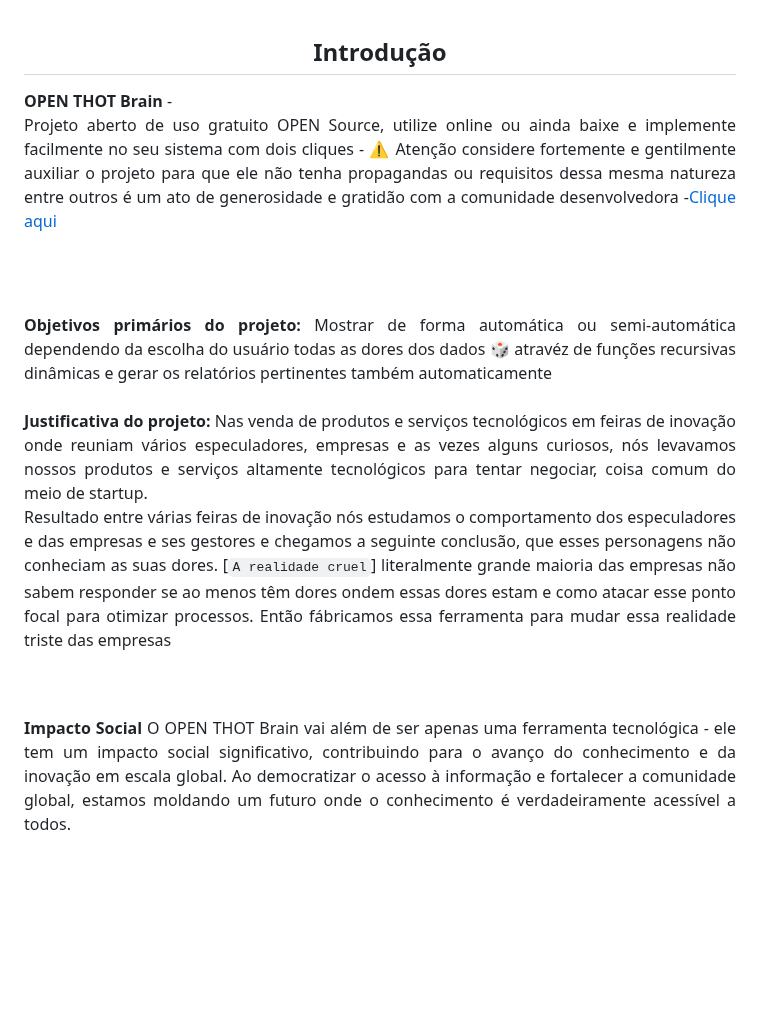
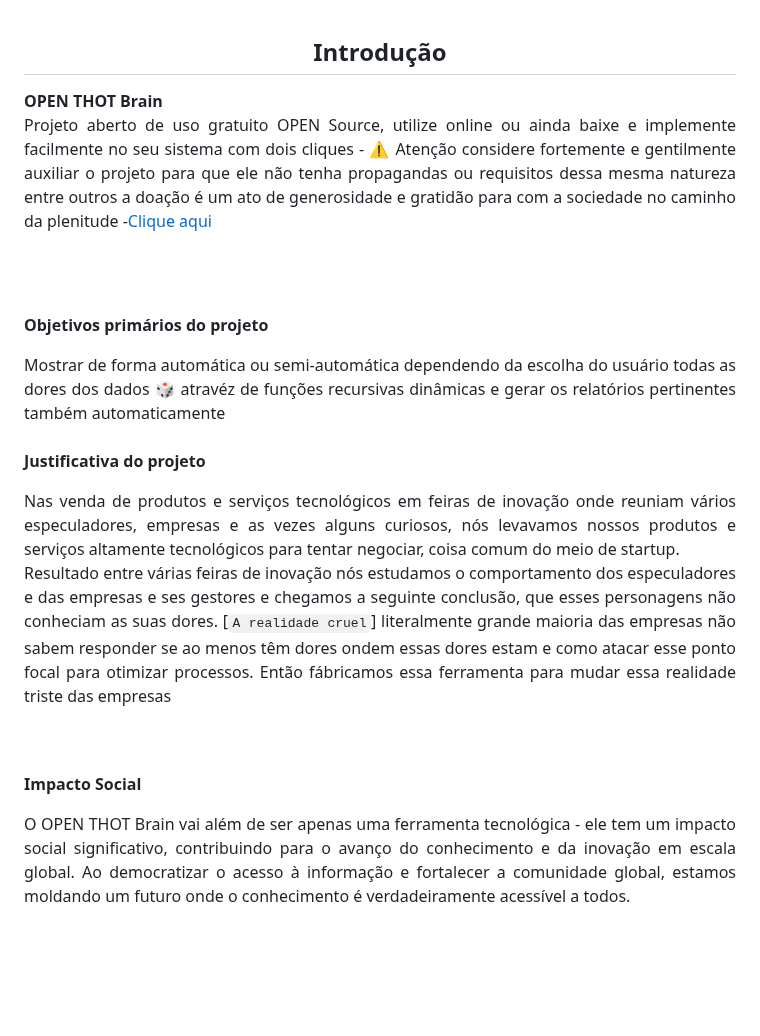
Before and after one commit to THOTIACORP/OpenTHOTBrain, a Markdown page: README.md, the part around the change. GitHub-like rendering; blank space fills up the shorter version.

Commit message:
♻️ refactor:  README.md

```diff
--- a/README.md
+++ b/README.md
@@ -21,22 +21,27 @@
 
 ## Introdução
 </div>
-<strong> OPEN THOT Brain </strong>-
+<strong> OPEN THOT Brain </strong>
 
-Projeto aberto de uso gratuito OPEN Source, utilize online ou ainda baixe e implemente facilmente no seu sistema com dois cliques - ⚠️ Atenção considere fortemente e gentilmente auxiliar o projeto para que ele não tenha propagandas ou requisitos dessa mesma natureza entre outros é um ato de generosidade e gratidão com a comunidade desenvolvedora  -[Clique aqui](#informações-para-contribuir)
+Projeto aberto de uso gratuito OPEN Source, utilize online ou ainda baixe e implemente facilmente no seu sistema com dois cliques - ⚠️ Atenção considere fortemente e gentilmente auxiliar o projeto para que ele não tenha propagandas ou requisitos dessa mesma natureza entre outros a doação é um ato de generosidade e gratidão para com a sociedade no caminho da plenitude -[Clique aqui](#informações-para-contribuir)
 
 
 
 <br><br>
 
-<strong>Objetivos primários do projeto:</strong> Mostrar de forma automática ou semi-automática dependendo da escolha do usuário todas as dores dos dados 🎲 atravéz de funções recursivas dinâmicas e gerar os relatórios pertinentes também automaticamente
+<strong>Objetivos primários do projeto</strong>
+
+Mostrar de forma automática ou semi-automática dependendo da escolha do usuário todas as dores dos dados 🎲 atravéz de funções recursivas dinâmicas e gerar os relatórios pertinentes também automaticamente
 <br><br>
-<strong>Justificativa do projeto:</strong> Nas venda de produtos e serviços tecnológicos em feiras de inovação onde reuniam vários especuladores, empresas e as vezes alguns curiosos, nós levavamos nossos produtos e serviços altamente tecnológicos para tentar negociar, coisa comum do meio de startup.
+<strong>Justificativa do projeto</strong>
+
+ Nas venda de produtos e serviços tecnológicos em feiras de inovação onde reuniam vários especuladores, empresas e as vezes alguns curiosos, nós levavamos nossos produtos e serviços altamente tecnológicos para tentar negociar, coisa comum do meio de startup.
 <br>
 Resultado entre várias feiras de inovação nós estudamos o comportamento dos especuladores e das empresas e ses gestores e  chegamos a seguinte conclusão, que esses personagens não conheciam as suas dores. [`A realidade cruel`] literalmente grande maioria das empresas não sabem responder se ao menos têm dores ondem essas dores estam e como atacar esse ponto focal para otimizar processos. Então fábricamos essa ferramenta para mudar essa realidade triste das empresas
 <br><br>
 
  <strong>Impacto Social</strong>
+
 O OPEN THOT Brain vai além de ser apenas uma ferramenta tecnológica - ele tem um impacto social significativo, contribuindo para o avanço do conhecimento e da inovação em escala global. Ao democratizar o acesso à informação e fortalecer a comunidade global, estamos moldando um futuro onde o conhecimento é verdadeiramente acessível a todos.
 
 </div>
```
